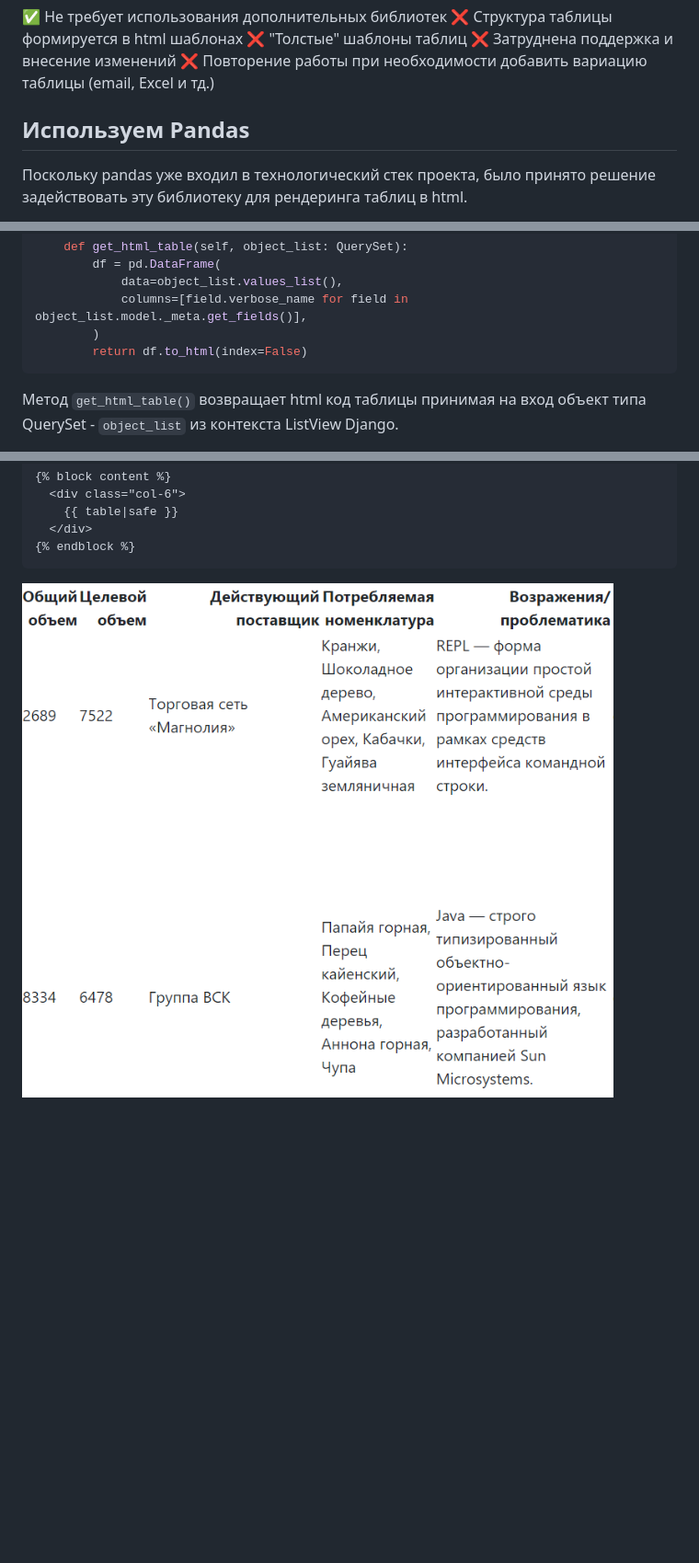
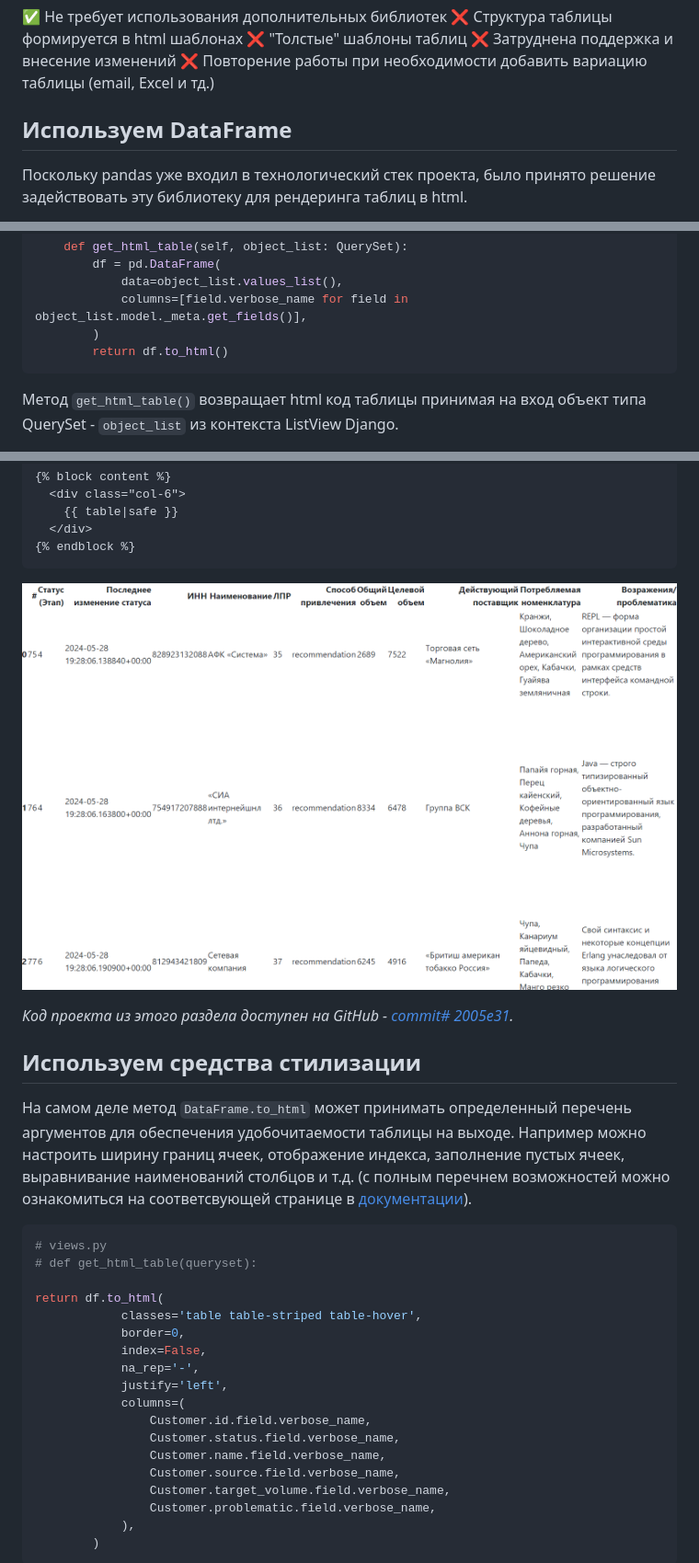
Before and after one commit to kosdmit/pandas_as_table_renderer, a Markdown page: article/article.md, 3 parts joined by grey strips. Shown: that part at 92% size. GitHub-like rendering; pictures changed too: article/assets/1.PNG; blank space fills up the shorter version.

Commit message:
Table with simple styling

````diff
--- a/article/article.md
+++ b/article/article.md
@@ -25,7 +25,7 @@
 ❌ Затруднена поддержка и внесение изменений
 ❌ Повторение работы при необходимости добавить вариацию таблицы (email, Excel и тд.)
 
-## Используем Pandas
+## Используем DataFrame
 
 Поскольку pandas уже входил в технологический стек проекта, было принято решение задействовать эту библиотеку для рендеринга таблиц в html.
 
@@ -48,7 +48,7 @@ class CustomerListView(ListView):
             data=object_list.values_list(),
             columns=[field.verbose_name for field in object_list.model._meta.get_fields()],
         )
-        return df.to_html(index=False)
+        return df.to_html()
 ```
 
 Метод `get_html_table()` возвращает html код таблицы принимая на вход объект типа QuerySet - `object_list` из контекcта ListView Django.
@@ -72,3 +72,30 @@ class CustomerListView(ListView):
 
 ![Изображение 1. Таблица без стилизации](./assets/1.PNG)
 
+*Код проекта из этого раздела доступен на GitHub - [commit# 2005e31](https://github.com/kosdmit/pandas_as_table_renderer/tree/2005e31e9314ce67bda388aca7240ac85474d8d9).*
+
+## Используем средства стилизации
+
+На самом деле метод `DataFrame.to_html` может принимать определенный перечень аргументов для обеспечения удобочитаемости таблицы на выходе. Например можно настроить ширину границ ячеек, отображение индекса, заполнение пустых ячеек, выравнивание наименований столбцов и т.д. (с полным перечнем возможностей можно ознакомиться на соответсвующей странице в [документации](https://pandas.pydata.org/docs/reference/api/pandas.DataFrame.to_html.html)).
+
+```python
+# views.py
+# def get_html_table(queryset):
+
+return df.to_html(
+            classes='table table-striped table-hover',
+            border=0,
+            index=False,
+            na_rep='-',
+            justify='left',
+            columns=(
+                Customer.id.field.verbose_name,
+                Customer.status.field.verbose_name,
+                Customer.name.field.verbose_name,
+                Customer.source.field.verbose_name,
+                Customer.target_volume.field.verbose_name,
+                Customer.problematic.field.verbose_name,
+            ),
+        )
+```
+
````
Also changed, not shown: other parts of article/article.md (+14 -0 lines), article/assets/2.PNG (added), 1 other file.
